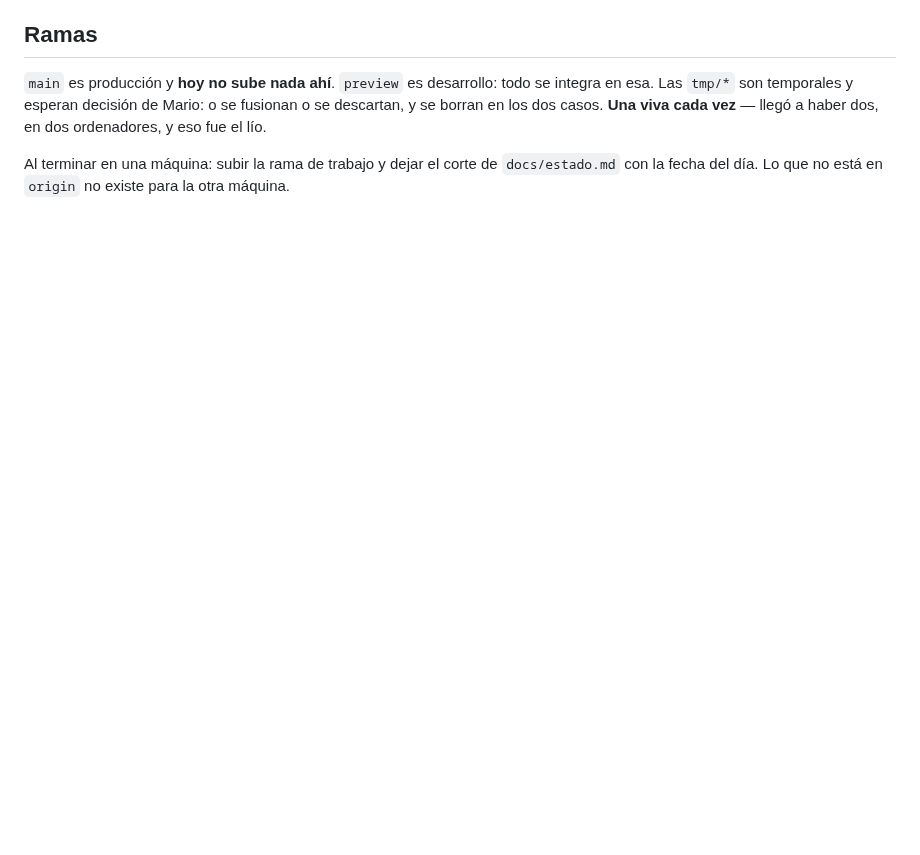
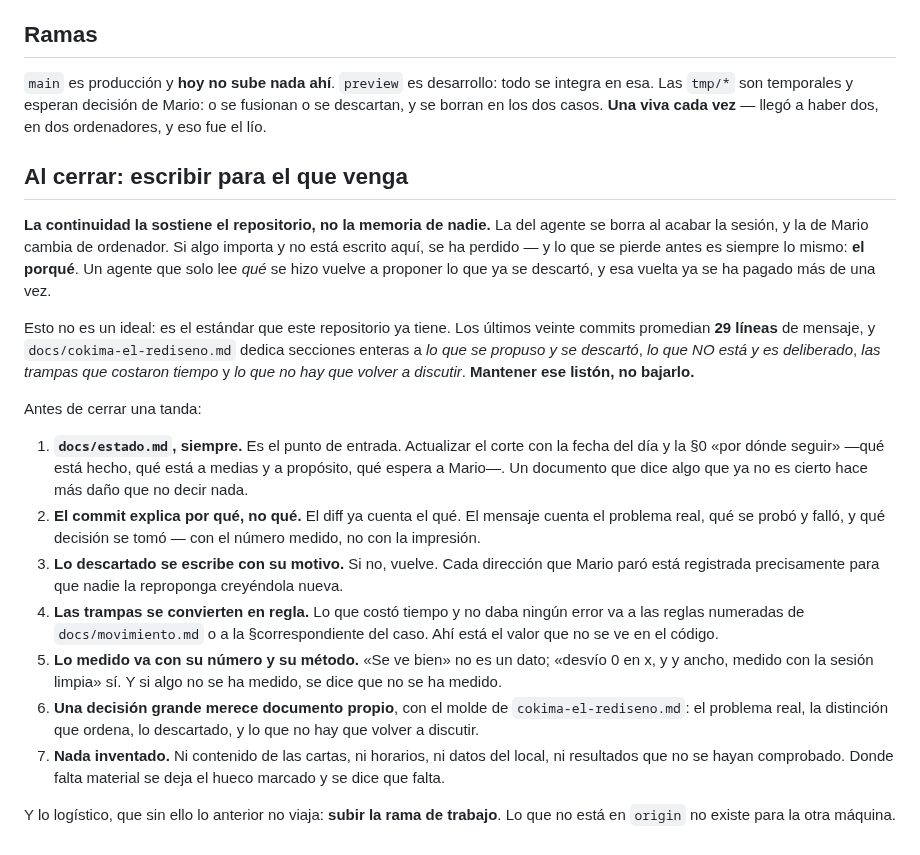
Before and after one commit to PH-Sport/ochoa-cokima, a Markdown page: CLAUDE.md, the part around the change. Drawn GitHub-style; blank space fills up the shorter version.

Commit message:
docs: el CLAUDE.md también manda escribir al cerrar, no solo leer al empezar
Lo preguntó Mario y tenía razón: el fichero era de ida y no de vuelta. Decía con
detalle cómo sincronizar y qué leer al abrir la sesión, y del cierre solo tenía una
línea de logística —sube la rama, pon la fecha—. Eso no sostiene nada: la mitad que
mantiene vivo este proyecto entre máquinas es la que se escribe al terminar.

Nace `## Al cerrar: escribir para el que venga`, y no inventa un proceso: describe el que
el repositorio ya practica, con la medida delante para que se vea que es el listón real y
no una aspiración. Los últimos veinte commits promedian 29 líneas de mensaje, y
`cokima-el-rediseno.md` ya dedica secciones enteras a lo descartado, a lo que falta a
propósito, a las trampas que costaron tiempo y a lo que no hay que volver a discutir.

Los siete puntos salen todos de algo que ya ha pasado aquí: `estado.md` siempre —el
documento desactualizado del HP fue justo el problema del 2026-08-16—; el commit cuenta
el porqué porque el diff ya cuenta el qué; lo descartado se escribe o vuelve —de ahí
nació `cokima-el-rediseno.md`—; las trampas se convierten en regla numerada; lo medido va
con su número y, si no se ha medido, se dice; una decisión grande merece documento
propio; y nada inventado, con el hueco marcado donde falta material.

La razón de fondo, en una frase: la memoria del agente se borra al acabar la sesión y la
de Mario cambia de ordenador. Lo que no esté escrito, se ha perdido, y lo que se pierde
antes es siempre el porqué.

Co-Authored-By: Claude Opus 5 <noreply@anthropic.com>
Claude-Session: https://claude.ai/code/session_013NLRy5t3boawz8PBnHHq14

```diff
--- a/CLAUDE.md
+++ b/CLAUDE.md
@@ -72,5 +72,36 @@ rompe el build a propósito, y así debe seguir.
 Las `tmp/*` son temporales y esperan decisión de Mario: o se fusionan o se descartan, y se borran
 en los dos casos. **Una viva cada vez** — llegó a haber dos, en dos ordenadores, y eso fue el lío.
 
-Al terminar en una máquina: subir la rama de trabajo y dejar el corte de `docs/estado.md` con la
-fecha del día. Lo que no está en `origin` no existe para la otra máquina.
+## Al cerrar: escribir para el que venga
+
+**La continuidad la sostiene el repositorio, no la memoria de nadie.** La del agente se borra al
+acabar la sesión, y la de Mario cambia de ordenador. Si algo importa y no está escrito aquí, se ha
+perdido — y lo que se pierde antes es siempre lo mismo: **el porqué**. Un agente que solo lee
+*qué* se hizo vuelve a proponer lo que ya se descartó, y esa vuelta ya se ha pagado más de una vez.
+
+Esto no es un ideal: es el estándar que este repositorio ya tiene. Los últimos veinte commits
+promedian **29 líneas** de mensaje, y `docs/cokima-el-rediseno.md` dedica secciones enteras a *lo
+que se propuso y se descartó*, *lo que NO está y es deliberado*, *las trampas que costaron tiempo*
+y *lo que no hay que volver a discutir*. **Mantener ese listón, no bajarlo.**
+
+Antes de cerrar una tanda:
+
+1. **`docs/estado.md`, siempre.** Es el punto de entrada. Actualizar el corte con la fecha del día
+   y la §0 «por dónde seguir» —qué está hecho, qué está a medias y a propósito, qué espera a
+   Mario—. Un documento que dice algo que ya no es cierto hace más daño que no decir nada.
+2. **El commit explica por qué, no qué.** El diff ya cuenta el qué. El mensaje cuenta el problema
+   real, qué se probó y falló, y qué decisión se tomó — con el número medido, no con la impresión.
+3. **Lo descartado se escribe con su motivo.** Si no, vuelve. Cada dirección que Mario paró está
+   registrada precisamente para que nadie la reproponga creyéndola nueva.
+4. **Las trampas se convierten en regla.** Lo que costó tiempo y no daba ningún error va a las
+   reglas numeradas de `docs/movimiento.md` o a la §correspondiente del caso. Ahí está el valor
+   que no se ve en el código.
+5. **Lo medido va con su número y su método.** «Se ve bien» no es un dato; «desvío 0 en x, y y
+   ancho, medido con la sesión limpia» sí. Y si algo no se ha medido, se dice que no se ha medido.
+6. **Una decisión grande merece documento propio**, con el molde de `cokima-el-rediseno.md`: el
+   problema real, la distinción que ordena, lo descartado, y lo que no hay que volver a discutir.
+7. **Nada inventado.** Ni contenido de las cartas, ni horarios, ni datos del local, ni resultados
+   que no se hayan comprobado. Donde falta material se deja el hueco marcado y se dice que falta.
+
+Y lo logístico, que sin ello lo anterior no viaja: **subir la rama de trabajo**. Lo que no está en
+`origin` no existe para la otra máquina.
```
